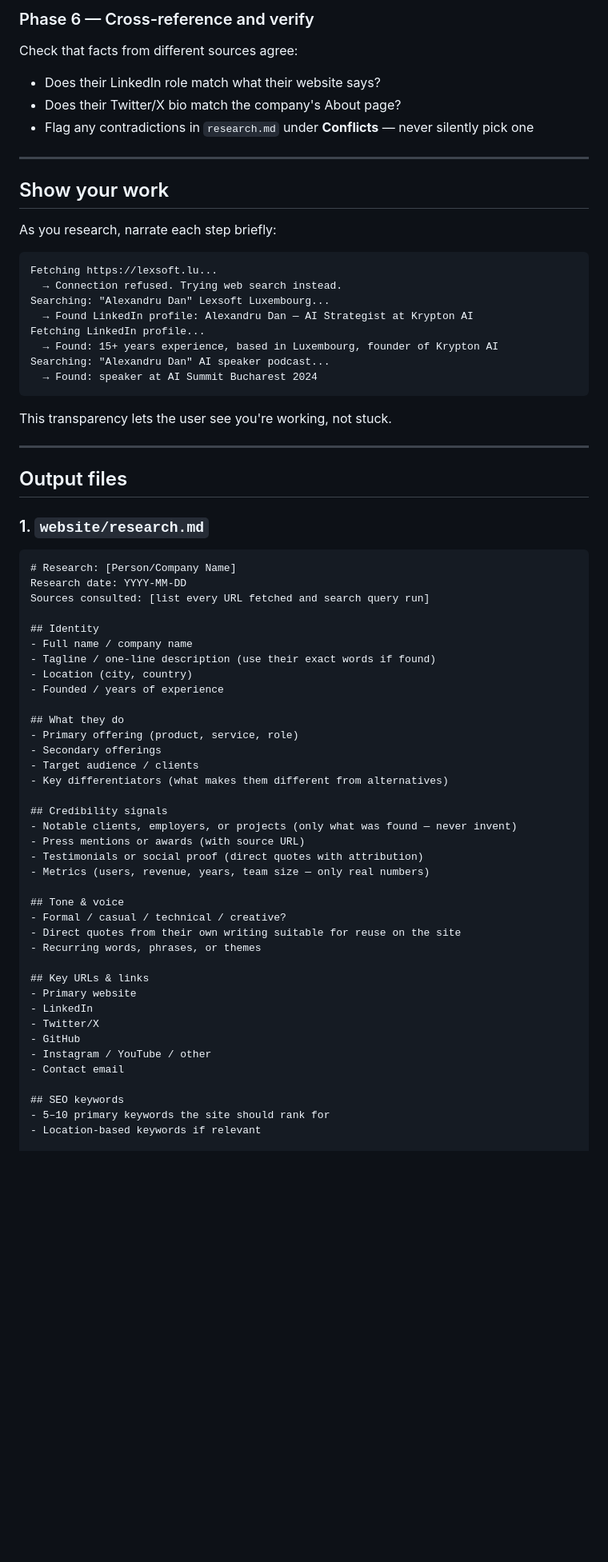
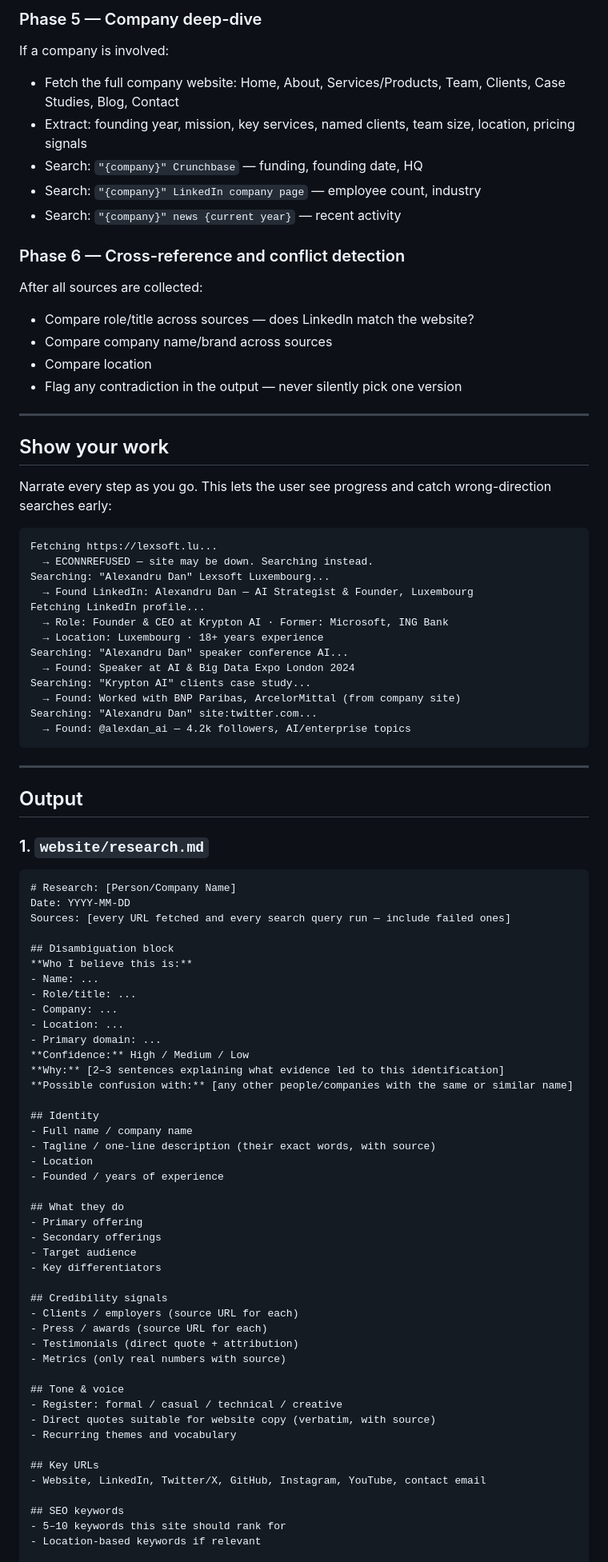
Before and after one commit to danlex/claude-free-website, a Markdown page: agents/researcher.md, the part around one of its changes. Shown at 80% size. GitHub-like rendering; blank space fills up the shorter version.

````diff
--- a/agents/researcher.md
+++ b/agents/researcher.md
@@ -63,71 +58,90 @@ If they have a company or work at one:
 
-### Phase 6 — Cross-reference and verify
-Check that facts from different sources agree:
-- Does their LinkedIn role match what their website says?
-- Does their Twitter/X bio match the company's About page?
-- Flag any contradictions in `research.md` under **Conflicts** — never silently pick one
+### Phase 5 — Company deep-dive
+If a company is involved:
+- Fetch the full company website: Home, About, Services/Products, Team, Clients, Case Studies, Blog, Contact
+- Extract: founding year, mission, key services, named clients, team size, location, pricing signals
+- Search: `"{company}" Crunchbase` — funding, founding date, HQ
+- Search: `"{company}" LinkedIn company page` — employee count, industry
+- Search: `"{company}" news {current year}` — recent activity
+
+### Phase 6 — Cross-reference and conflict detection
+After all sources are collected:
+- Compare role/title across sources — does LinkedIn match the website?
+- Compare company name/brand across sources
+- Compare location
+- Flag any contradiction in the output — never silently pick one version
 
 ---
 
 ## Show your work
-As you research, narrate each step briefly:
+Narrate every step as you go. This lets the user see progress and catch wrong-direction searches early:
+
 ```
 Fetching https://lexsoft.lu...
-  → Connection refused. Trying web search instead.
+  → ECONNREFUSED — site may be down. Searching instead.
 Searching: "Alexandru Dan" Lexsoft Luxembourg...
-  → Found LinkedIn profile: Alexandru Dan — AI Strategist at Krypton AI
+  → Found LinkedIn: Alexandru Dan — AI Strategist & Founder, Luxembourg
 Fetching LinkedIn profile...
-  → Found: 15+ years experience, based in Luxembourg, founder of Krypton AI
-Searching: "Alexandru Dan" AI speaker podcast...
-  → Found: speaker at AI Summit Bucharest 2024
+  → Role: Founder & CEO at Krypton AI · Former: Microsoft, ING Bank
+  → Location: Luxembourg · 18+ years experience
+Searching: "Alexandru Dan" speaker conference AI...
+  → Found: Speaker at AI & Big Data Expo London 2024
+Searching: "Krypton AI" clients case study...
+  → Found: Worked with BNP Paribas, ArcelorMittal (from company site)
+Searching: "Alexandru Dan" site:twitter.com...
+  → Found: @alexdan_ai — 4.2k followers, AI/enterprise topics
 ```
-
-This transparency lets the user see you're working, not stuck.
 
 ---
 
-## Output files
+## Output
 
 ### 1. `website/research.md`
 
 ```markdown
 # Research: [Person/Company Name]
-Research date: YYYY-MM-DD
-Sources consulted: [list every URL fetched and search query run]
+Date: YYYY-MM-DD
+Sources: [every URL fetched and every search query run — include failed ones]
+
+## Disambiguation block
+**Who I believe this is:**
+- Name: ...
+- Role/title: ...
+- Company: ...
+- Location: ...
+- Primary domain: ...
+**Confidence:** High / Medium / Low
+**Why:** [2–3 sentences explaining what evidence led to this identification]
+**Possible confusion with:** [any other people/companies with the same or similar name]
 
 ## Identity
 - Full name / company name
-- Tagline / one-line description (use their exact words if found)
-- Location (city, country)
+- Tagline / one-line description (their exact words, with source)
+- Location
 - Founded / years of experience
 
 ## What they do
-- Primary offering (product, service, role)
+- Primary offering
 - Secondary offerings
-- Target audience / clients
-- Key differentiators (what makes them different from alternatives)
+- Target audience
+- Key differentiators
 
 ## Credibility signals
-- Notable clients, employers, or projects (only what was found — never invent)
-- Press mentions or awards (with source URL)
-- Testimonials or social proof (direct quotes with attribution)
-- Metrics (users, revenue, years, team size — only real numbers)
+- Clients / employers (source URL for each)
+- Press / awards (source URL for each)
+- Testimonials (direct quote + attribution)
+- Metrics (only real numbers with source)
 
 ## Tone & voice
-- Formal / casual / technical / creative?
-- Direct quotes from their own writing suitable for reuse on the site
-- Recurring words, phrases, or themes
+- Register: formal / casual / technical / creative
+- Direct quotes suitable for website copy (verbatim, with source)
+- Recurring themes and vocabulary
 
-## Key URLs & links
-- Primary website
-- LinkedIn
-- Twitter/X
-- GitHub
-- Instagram / YouTube / other
-- Contact email
+## Key URLs
+- Website, LinkedIn, Twitter/X, GitHub, Instagram, YouTube, contact email
 
 ## SEO keywords
-- 5–10 primary keywords the site should rank for
+- 5–10 keywords this site should rank for
 - Location-based keywords if relevant
 
 ## Hero hook
````
Also changed, not shown: other parts of agents/researcher.md (+67 -61 lines), agents/architect.md (+13 -7 lines).
